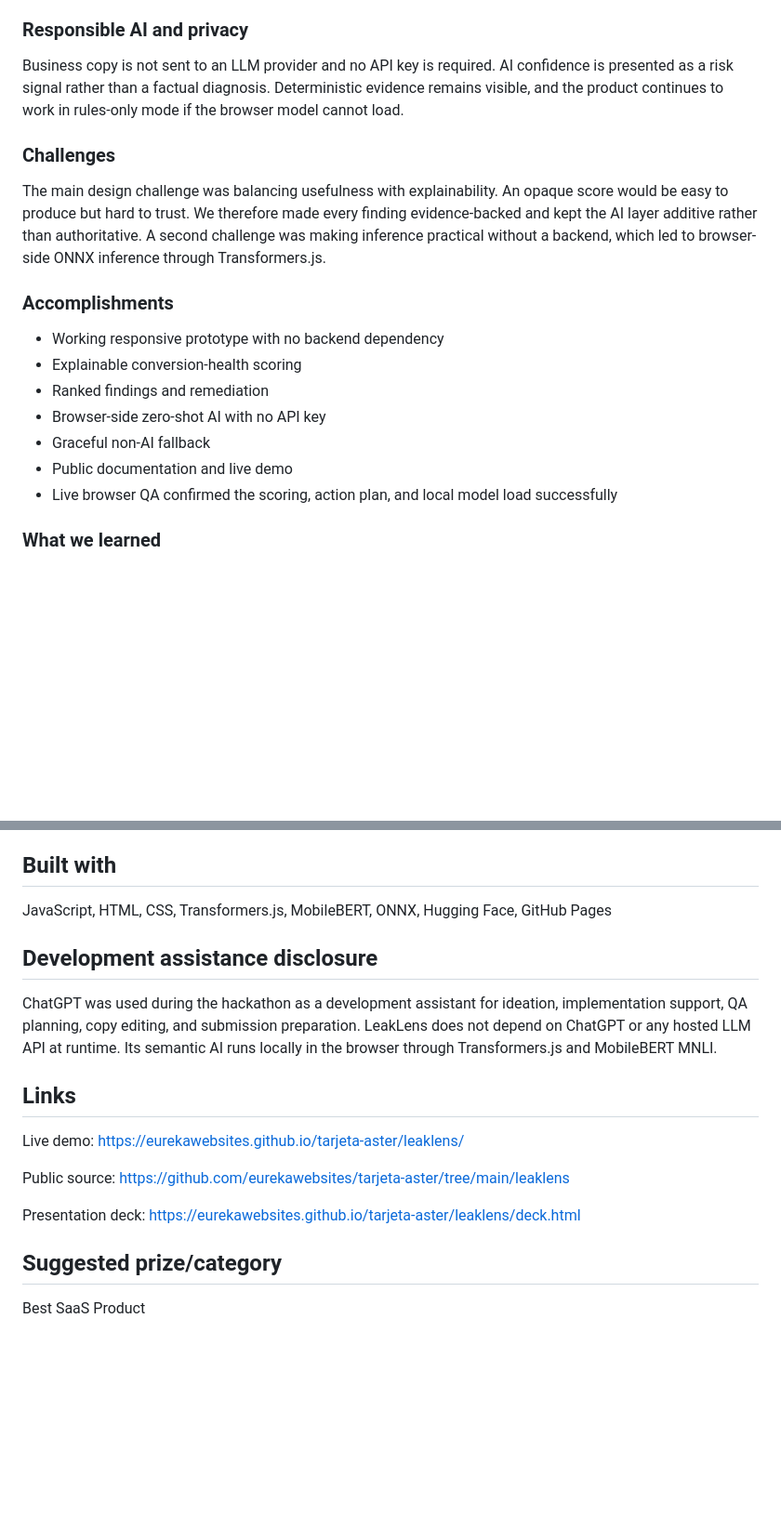
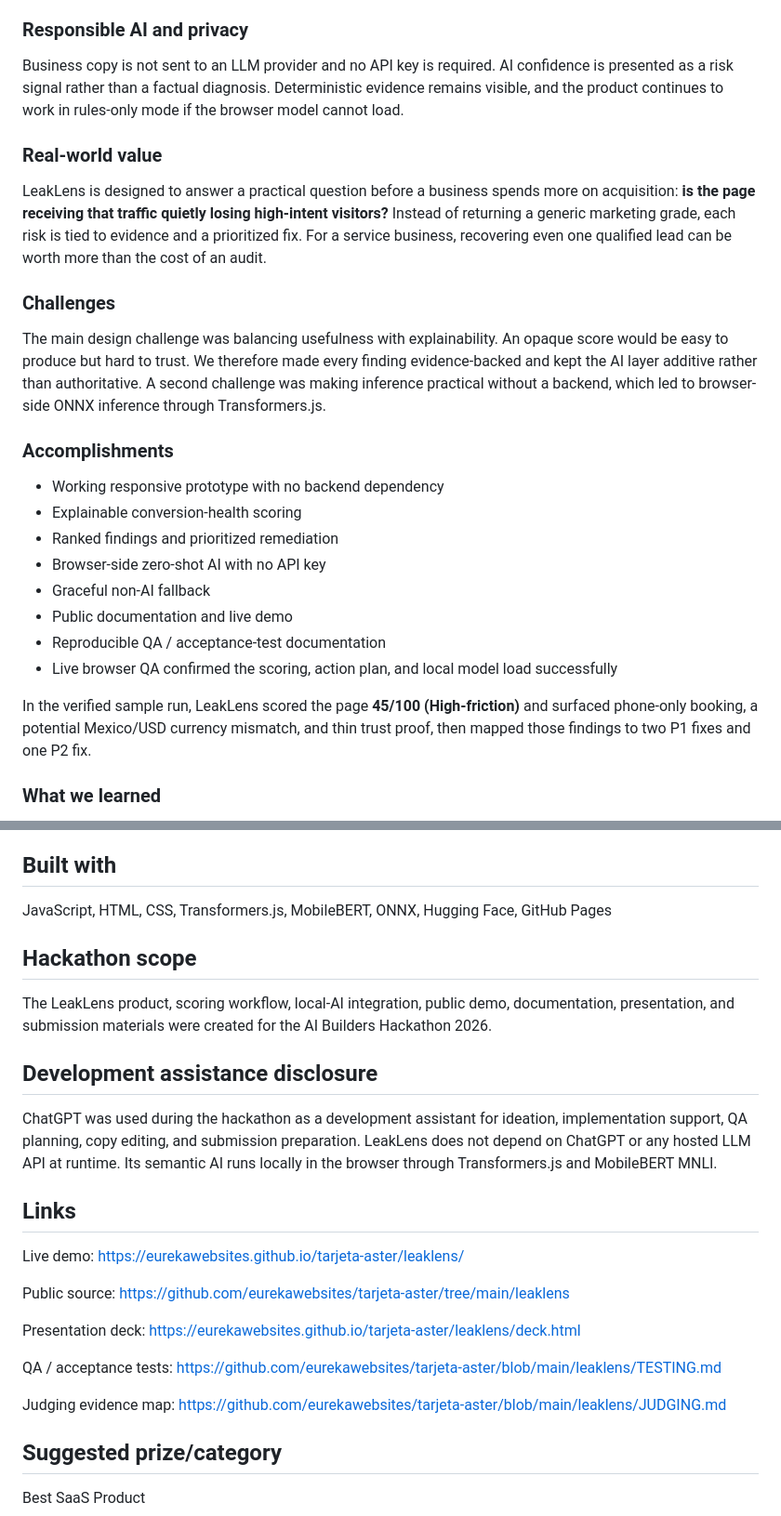
Before and after one commit to eurekawebsites/tarjeta-aster, a Markdown page: leaklens/SUBMISSION.md, 2 parts joined by grey strips. Shown at 93% size. Rendered like a GitHub page; blank space fills up the shorter version.

Commit message:
Strengthen LeakLens Devpost submission copy

```diff
--- a/leaklens/SUBMISSION.md
+++ b/leaklens/SUBMISSION.md
@@ -26,17 +28,23 @@ This architecture is intentionally not a prompt wrapper. Rules handle facts that
 ### Responsible AI and privacy
 Business copy is not sent to an LLM provider and no API key is required. AI confidence is presented as a risk signal rather than a factual diagnosis. Deterministic evidence remains visible, and the product continues to work in rules-only mode if the browser model cannot load.
 
+### Real-world value
+LeakLens is designed to answer a practical question before a business spends more on acquisition: **is the page receiving that traffic quietly losing high-intent visitors?** Instead of returning a generic marketing grade, each risk is tied to evidence and a prioritized fix. For a service business, recovering even one qualified lead can be worth more than the cost of an audit.
+
 ### Challenges
 The main design challenge was balancing usefulness with explainability. An opaque score would be easy to produce but hard to trust. We therefore made every finding evidence-backed and kept the AI layer additive rather than authoritative. A second challenge was making inference practical without a backend, which led to browser-side ONNX inference through Transformers.js.
 
 ### Accomplishments
 - Working responsive prototype with no backend dependency
 - Explainable conversion-health scoring
-- Ranked findings and remediation
+- Ranked findings and prioritized remediation
 - Browser-side zero-shot AI with no API key
 - Graceful non-AI fallback
 - Public documentation and live demo
+- Reproducible QA / acceptance-test documentation
 - Live browser QA confirmed the scoring, action plan, and local model load successfully
+
+In the verified sample run, LeakLens scored the page **45/100 (High-friction)** and surfaced phone-only booking, a potential Mexico/USD currency mismatch, and thin trust proof, then mapped those findings to two P1 fixes and one P2 fix.
 
 ### What we learned
 AI is most useful here when it complements deterministic product logic rather than replacing it. The hybrid design creates a more trustworthy workflow: obvious signals remain auditable while the model contributes where language is ambiguous.
@@ -52,6 +60,9 @@ AI is most useful here when it complements deterministic product logic rather th
 ## Built with
 JavaScript, HTML, CSS, Transformers.js, MobileBERT, ONNX, Hugging Face, GitHub Pages
 
+## Hackathon scope
+The LeakLens product, scoring workflow, local-AI integration, public demo, documentation, presentation, and submission materials were created for the AI Builders Hackathon 2026.
+
 ## Development assistance disclosure
 ChatGPT was used during the hackathon as a development assistant for ideation, implementation support, QA planning, copy editing, and submission preparation. LeakLens does not depend on ChatGPT or any hosted LLM API at runtime. Its semantic AI runs locally in the browser through Transformers.js and MobileBERT MNLI.
 
@@ -62,5 +73,9 @@ Public source: https://github.com/eurekawebsites/tarjeta-aster/tree/main/leaklen
 
 Presentation deck: https://eurekawebsites.github.io/tarjeta-aster/leaklens/deck.html
 
+QA / acceptance tests: https://github.com/eurekawebsites/tarjeta-aster/blob/main/leaklens/TESTING.md
+
+Judging evidence map: https://github.com/eurekawebsites/tarjeta-aster/blob/main/leaklens/JUDGING.md
+
 ## Suggested prize/category
 Best SaaS Product
```
Also changed, not shown: other parts of leaklens/SUBMISSION.md (+2 -0 lines).
